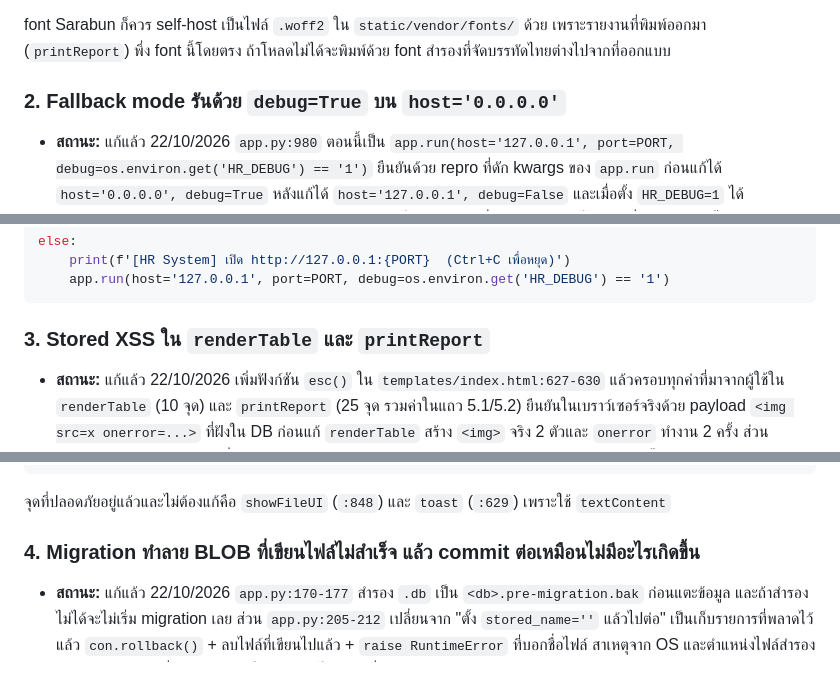
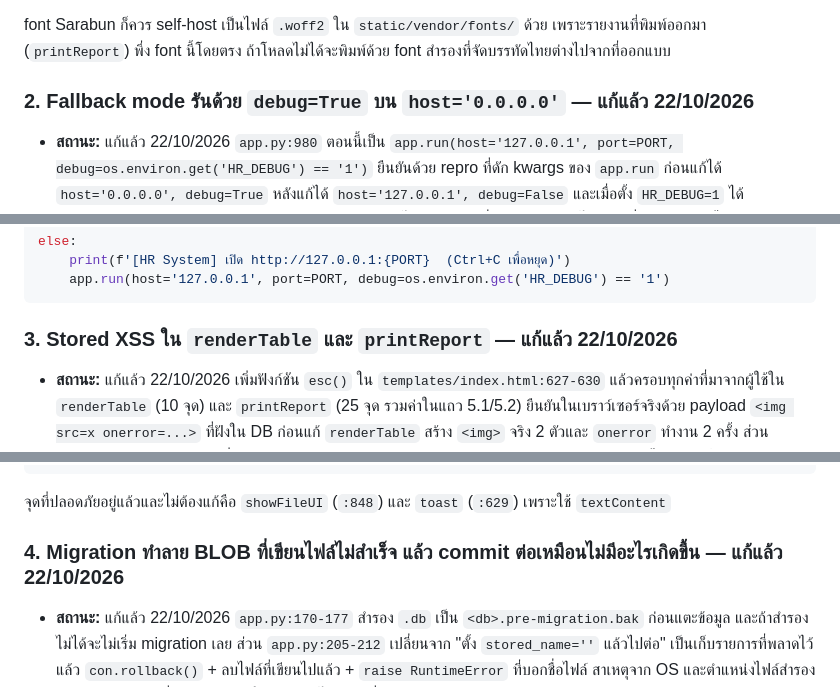
Before and after one commit to jnka810-iii/hr_promotion, a Markdown page: CODE_REVIEW_2026-10-22.md, 3 parts joined by grey strips. Drawn GitHub-style.

````diff
--- a/CODE_REVIEW_2026-10-22.md
+++ b/CODE_REVIEW_2026-10-22.md
@@ -78,7 +83,7 @@ Stored XSS ที่ยังไม่ได้แก้, migration ที่ท
 font Sarabun ก็ควร self-host เป็นไฟล์ `.woff2` ใน `static/vendor/fonts/` ด้วย เพราะรายงานที่พิมพ์ออกมา
 (`printReport`) พึ่ง font นี้โดยตรง ถ้าโหลดไม่ได้จะพิมพ์ด้วย font สำรองที่จัดบรรทัดไทยต่างไปจากที่ออกแบบ
 
-### 2. Fallback mode รันด้วย `debug=True` บน `host='0.0.0.0'`
+### 2. Fallback mode รันด้วย `debug=True` บน `host='0.0.0.0'` — **แก้แล้ว 22/10/2026**
 
 - **สถานะ:** แก้แล้ว 22/10/2026 `app.py:980` ตอนนี้เป็น
   `app.run(host='127.0.0.1', port=PORT, debug=os.environ.get('HR_DEBUG') == '1')`
@@ -102,7 +107,7 @@ else:
     app.run(host='127.0.0.1', port=PORT, debug=os.environ.get('HR_DEBUG') == '1')
 ```
 
-### 3. Stored XSS ใน `renderTable` และ `printReport`
+### 3. Stored XSS ใน `renderTable` และ `printReport` — **แก้แล้ว 22/10/2026**
 
 - **สถานะ:** แก้แล้ว 22/10/2026 เพิ่มฟังก์ชัน `esc()` ใน `templates/index.html:627-630`
   แล้วครอบทุกค่าที่มาจากผู้ใช้ใน `renderTable` (10 จุด) และ `printReport` (25 จุด รวมค่าในแถว 5.1/5.2)
@@ -135,7 +140,7 @@ function esc(s){
 
 จุดที่ปลอดภัยอยู่แล้วและไม่ต้องแก้คือ `showFileUI` (`:848`) และ `toast` (`:629`) เพราะใช้ `textContent`
 
-### 4. Migration ทำลาย BLOB ที่เขียนไฟล์ไม่สำเร็จ แล้ว commit ต่อเหมือนไม่มีอะไรเกิดขึ้น
+### 4. Migration ทำลาย BLOB ที่เขียนไฟล์ไม่สำเร็จ แล้ว commit ต่อเหมือนไม่มีอะไรเกิดขึ้น — **แก้แล้ว 22/10/2026**
 
 - **สถานะ:** แก้แล้ว 22/10/2026 `app.py:170-177` สำรอง `.db` เป็น `<db>.pre-migration.bak` ก่อนแตะข้อมูล
   และถ้าสำรองไม่ได้จะไม่เริ่ม migration เลย ส่วน `app.py:205-212` เปลี่ยนจาก "ตั้ง `stored_name=''` แล้วไปต่อ"
````
Also changed, not shown: other parts of CODE_REVIEW_2026-10-22.md (+32 -18 lines).
